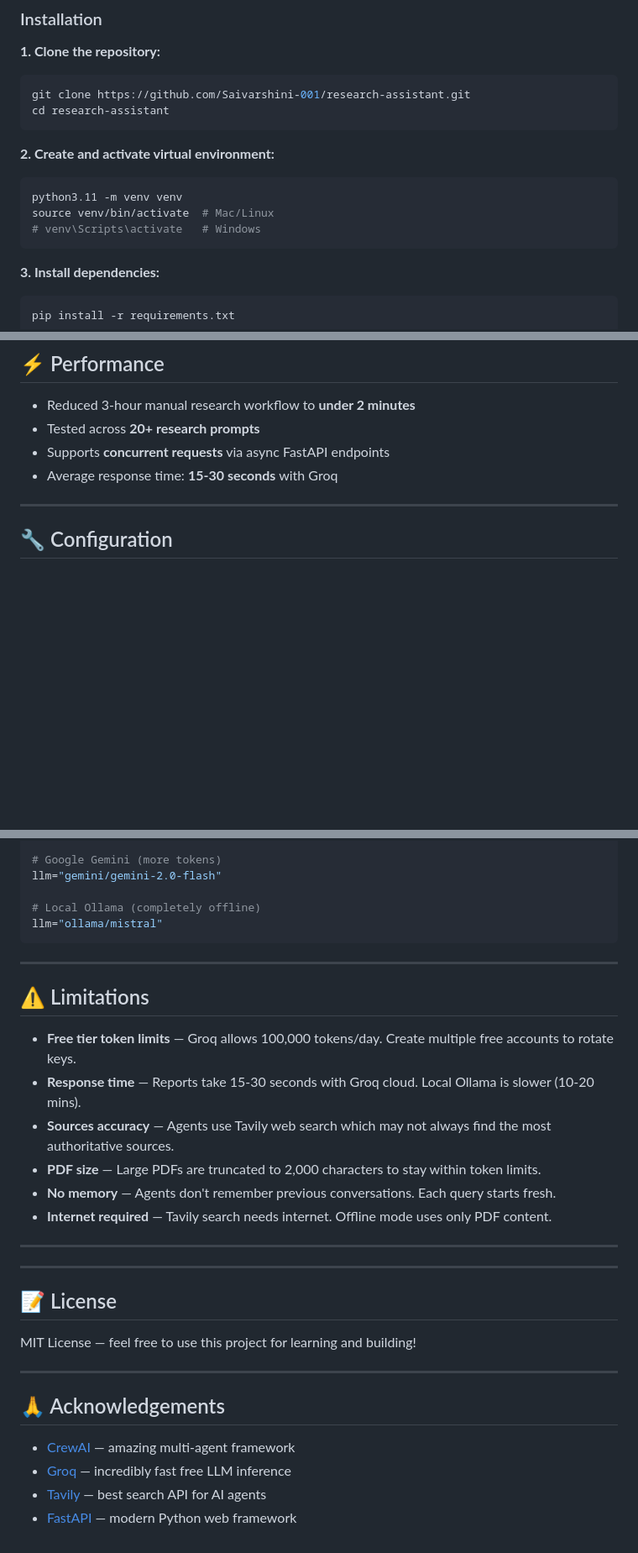
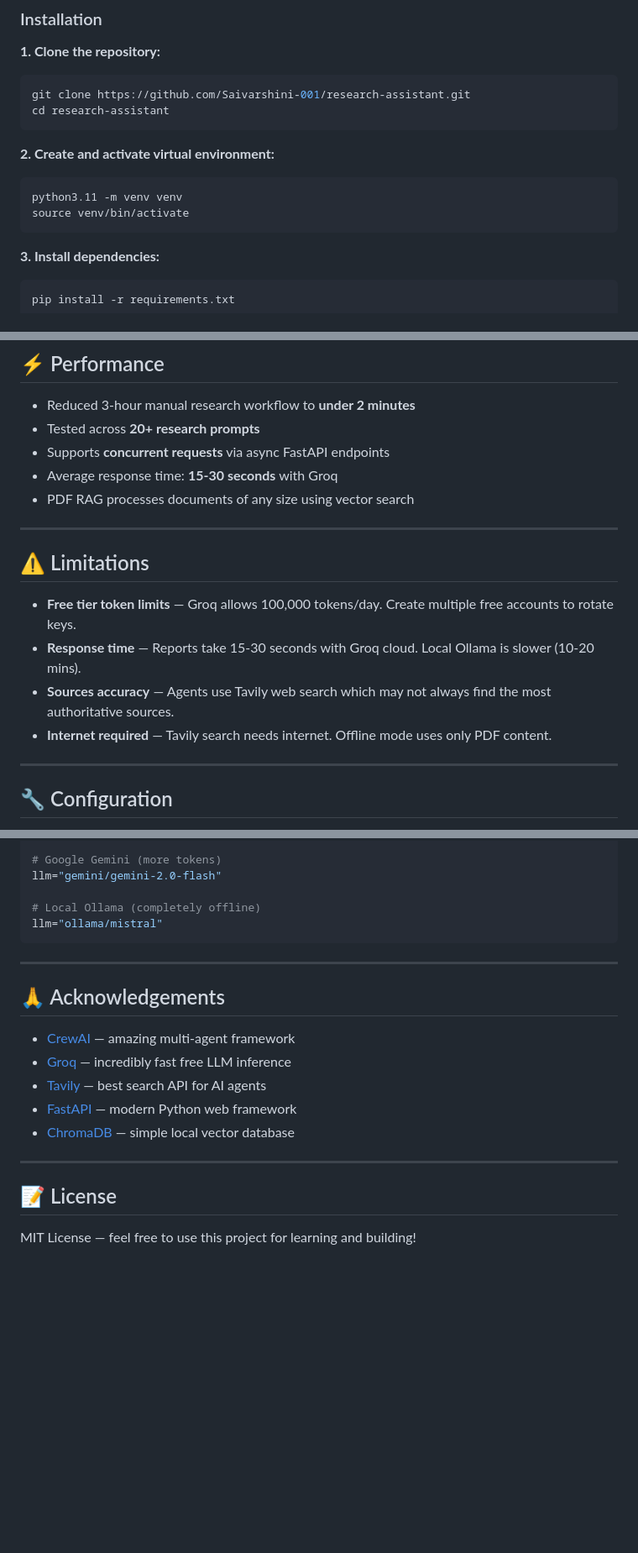
Before and after one commit to Saivarshini-001/research-assistant, a Markdown page: README.md, 3 parts joined by grey strips. Shown at 84% size. Drawn GitHub-style; blank space fills up the shorter version.

````diff
--- a/README.md
+++ b/README.md
@@ -40,8 +90,7 @@ cd research-assistant
 **2. Create and activate virtual environment:**
 ```bash
 python3.11 -m venv venv
-source venv/bin/activate  # Mac/Linux
-# venv\Scripts\activate   # Windows
+source venv/bin/activate
 ```
 
 **3. Install dependencies:**
@@ -146,6 +188,16 @@ curl -X POST http://localhost:8000/research \
 - Tested across **20+ research prompts**
 - Supports **concurrent requests** via async FastAPI endpoints
 - Average response time: **15-30 seconds** with Groq
+- PDF RAG processes documents of any size using vector search
+
+---
+
+## ⚠️ Limitations
+
+- **Free tier token limits** — Groq allows 100,000 tokens/day. Create multiple free accounts to rotate keys.
+- **Response time** — Reports take 15-30 seconds with Groq cloud. Local Ollama is slower (10-20 mins).
+- **Sources accuracy** — Agents use Tavily web search which may not always find the most authoritative sources.
+- **Internet required** — Tavily search needs internet. Offline mode uses only PDF content.
 
 ---
 
@@ -166,27 +218,16 @@ llm="ollama/mistral"
 
 ---
 
-## ⚠️ Limitations
-
-- **Free tier token limits** — Groq allows 100,000 tokens/day. Create multiple free accounts to rotate keys.
-- **Response time** — Reports take 15-30 seconds with Groq cloud. Local Ollama is slower (10-20 mins).
-- **Sources accuracy** — Agents use Tavily web search which may not always find the most authoritative sources.
-- **PDF size** — Large PDFs are truncated to 2,000 characters to stay within token limits.
-- **No memory** — Agents don't remember previous conversations. Each query starts fresh.
-- **Internet required** — Tavily search needs internet. Offline mode uses only PDF content.
-
----
----
-
-## 📝 License
-
-MIT License — feel free to use this project for learning and building!
-
----
-
 ## 🙏 Acknowledgements
 
 - [CrewAI](https://crewai.com) — amazing multi-agent framework
 - [Groq](https://groq.com) — incredibly fast free LLM inference
 - [Tavily](https://tavily.com) — best search API for AI agents
 - [FastAPI](https://fastapi.tiangolo.com) — modern Python web framework
+- [ChromaDB](https://www.trychroma.com) — simple local vector database
+
+---
+
+## 📝 License
+
+MIT License — feel free to use this project for learning and building!
````
Also changed, not shown: other parts of README.md (+52 -9 lines).
